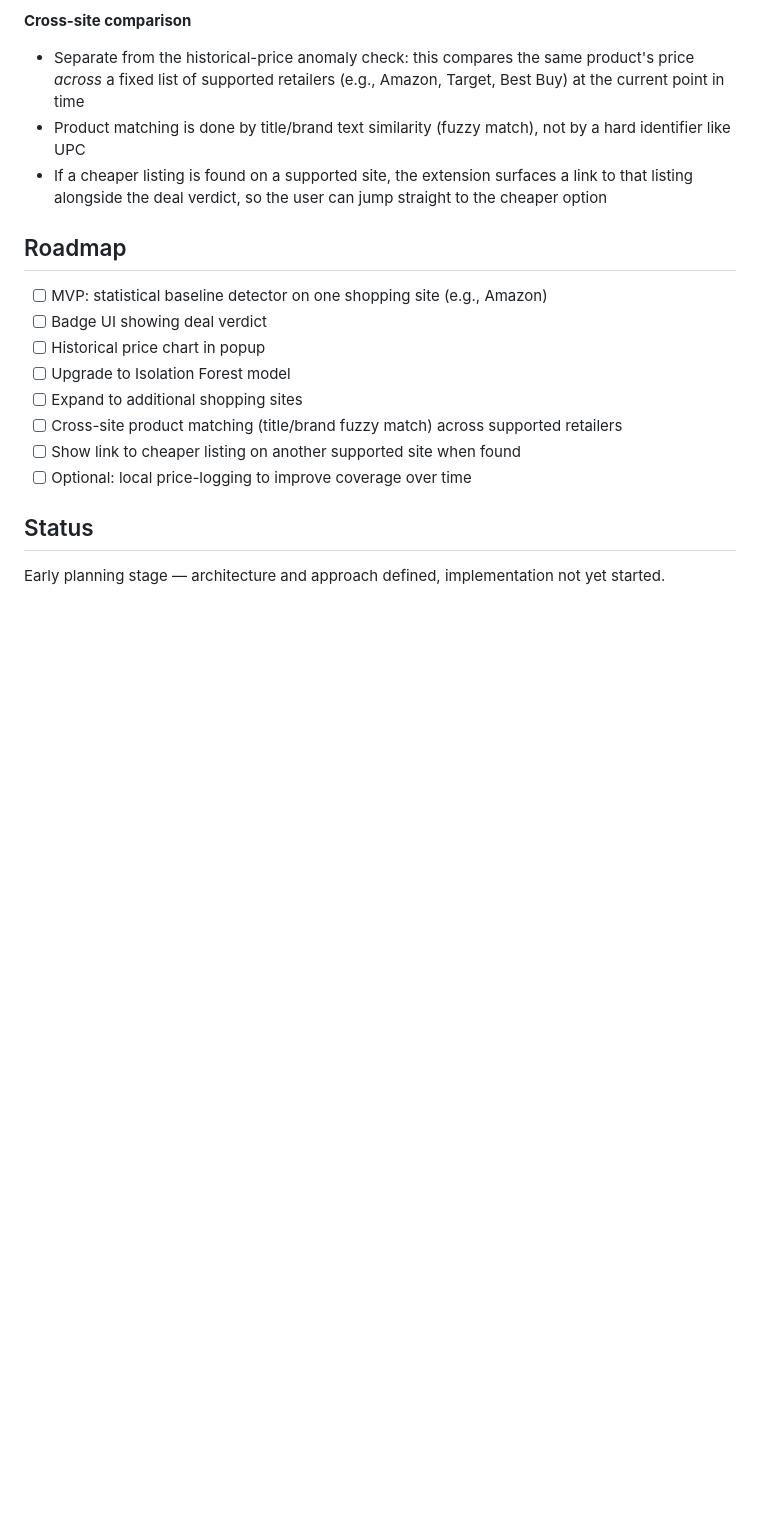
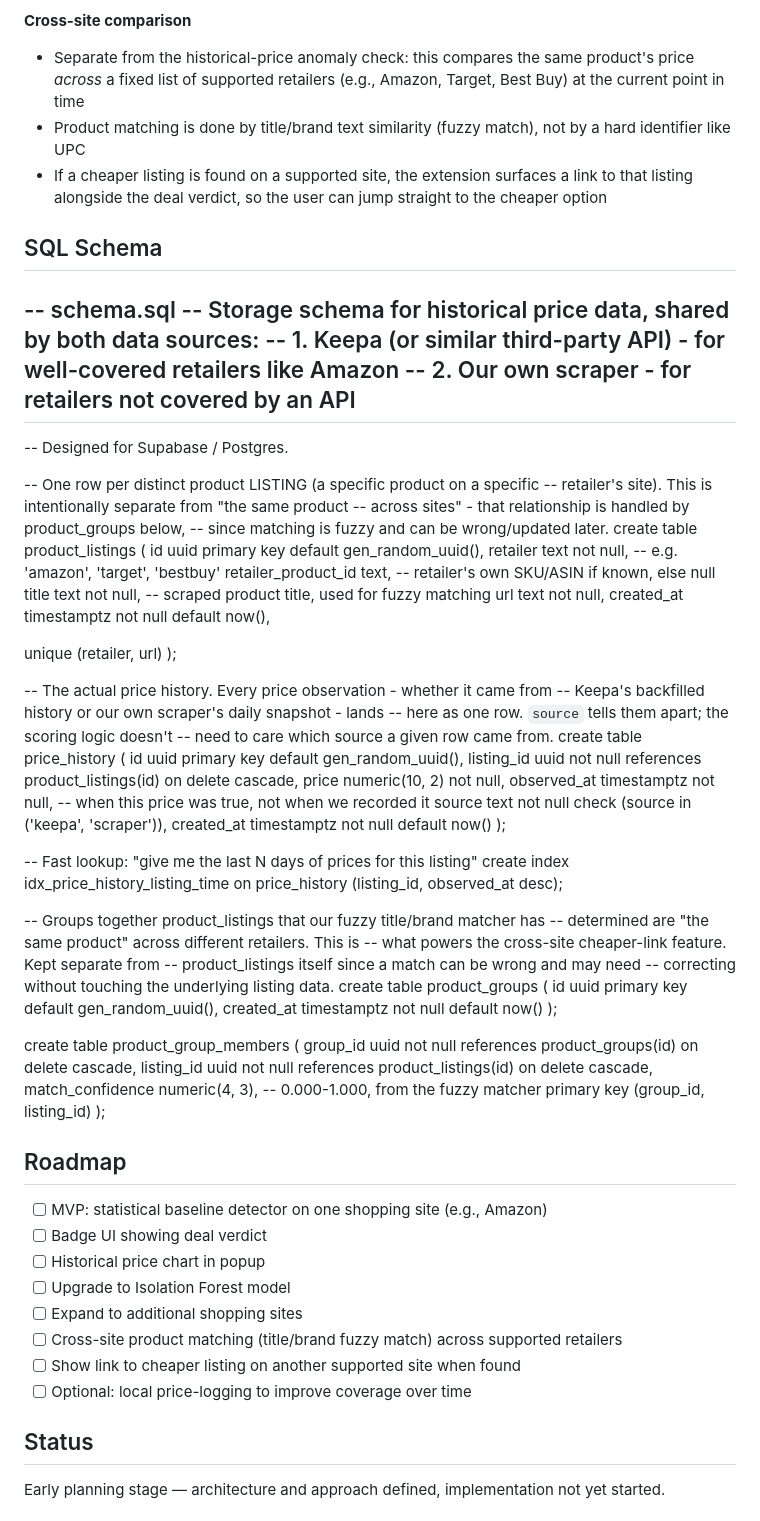
Before and after one commit to Alexhong1269/Price_Anomaly_Detector, a Markdown page: README.md, the part around the change. Rendered like a GitHub page; blank space fills up the shorter version.

Commit message:
update the readMe with SQL schema

```diff
--- a/README.md
+++ b/README.md
@@ -54,6 +54,63 @@ price-anomaly-detector/
 - Product matching is done by title/brand text similarity (fuzzy match), not by a hard identifier like UPC
 - If a cheaper listing is found on a supported site, the extension surfaces a link to that listing alongside the deal verdict, so the user can jump straight to the cheaper option
 
+## SQL Schema
+-- schema.sql
+-- Storage schema for historical price data, shared by both data sources:
+--   1. Keepa (or similar third-party API) - for well-covered retailers like Amazon
+--   2. Our own scraper - for retailers not covered by an API
+--
+-- Designed for Supabase / Postgres.
+
+-- One row per distinct product LISTING (a specific product on a specific
+-- retailer's site). This is intentionally separate from "the same product
+-- across sites" - that relationship is handled by product_groups below,
+-- since matching is fuzzy and can be wrong/updated later.
+create table product_listings (
+  id uuid primary key default gen_random_uuid(),
+  retailer text not null,              -- e.g. 'amazon', 'target', 'bestbuy'
+  retailer_product_id text,            -- retailer's own SKU/ASIN if known, else null
+  title text not null,                 -- scraped product title, used for fuzzy matching
+  url text not null,
+  created_at timestamptz not null default now(),
+
+  unique (retailer, url)
+);
+
+-- The actual price history. Every price observation - whether it came from
+-- Keepa's backfilled history or our own scraper's daily snapshot - lands
+-- here as one row. `source` tells them apart; the scoring logic doesn't
+-- need to care which source a given row came from.
+create table price_history (
+  id uuid primary key default gen_random_uuid(),
+  listing_id uuid not null references product_listings(id) on delete cascade,
+  price numeric(10, 2) not null,
+  observed_at timestamptz not null,    -- when this price was true, not when we recorded it
+  source text not null check (source in ('keepa', 'scraper')),
+  created_at timestamptz not null default now()
+);
+
+-- Fast lookup: "give me the last N days of prices for this listing"
+create index idx_price_history_listing_time
+  on price_history (listing_id, observed_at desc);
+
+-- Groups together product_listings that our fuzzy title/brand matcher has
+-- determined are "the same product" across different retailers. This is
+-- what powers the cross-site cheaper-link feature. Kept separate from
+-- product_listings itself since a match can be wrong and may need
+-- correcting without touching the underlying listing data.
+create table product_groups (
+  id uuid primary key default gen_random_uuid(),
+  created_at timestamptz not null default now()
+);
+
+create table product_group_members (
+  group_id uuid not null references product_groups(id) on delete cascade,
+  listing_id uuid not null references product_listings(id) on delete cascade,
+  match_confidence numeric(4, 3),      -- 0.000-1.000, from the fuzzy matcher
+  primary key (group_id, listing_id)
+);
+
 ## Roadmap
 
 - [ ] MVP: statistical baseline detector on one shopping site (e.g., Amazon)
```
